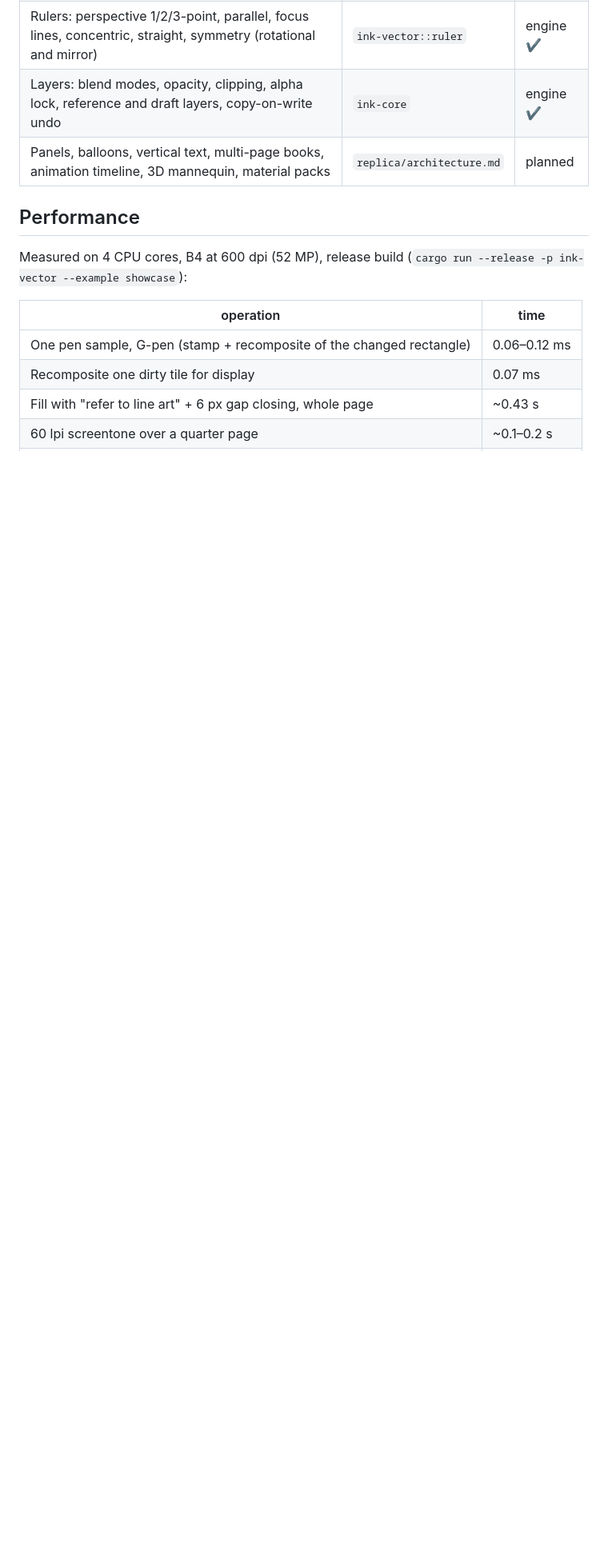
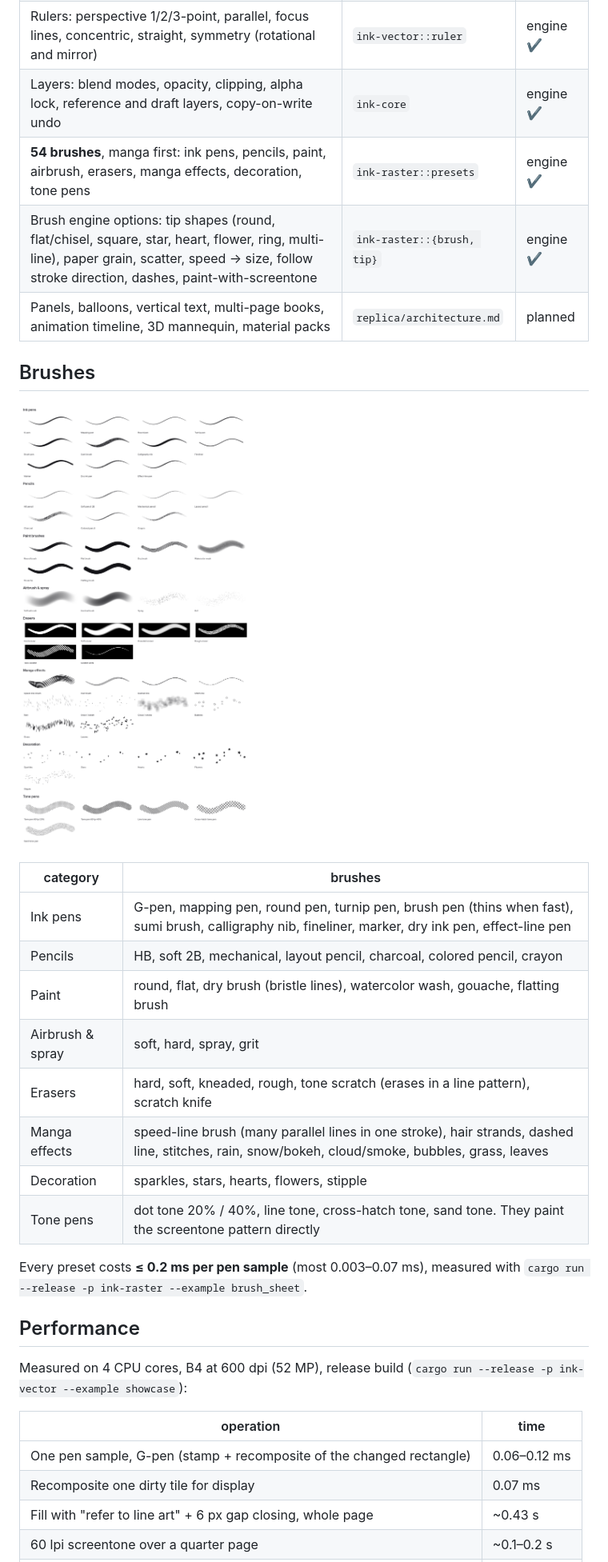
Before and after one commit to NotJuu/Inkstudio, a Markdown page: README.md, the part around the change. Shown at 80% size. Rendered like a GitHub page; pictures changed too: replica/brushes.png (added); blank space fills up the shorter version.

```diff
--- a/README.md
+++ b/README.md
@@ -23,7 +23,27 @@ A native desktop drawing app for manga and comic artists, written in Rust. It is
 | Screentones: LPI, density (calibrated per dot shape), angle, 6 dot shapes, 1-bit print output | `ink-raster::tone` | engine ✔ |
 | Rulers: perspective 1/2/3-point, parallel, focus lines, concentric, straight, symmetry (rotational and mirror) | `ink-vector::ruler` | engine ✔ |
 | Layers: blend modes, opacity, clipping, alpha lock, reference and draft layers, copy-on-write undo | `ink-core` | engine ✔ |
+| **54 brushes**, manga first: ink pens, pencils, paint, airbrush, erasers, manga effects, decoration, tone pens | `ink-raster::presets` | engine ✔ |
+| Brush engine options: tip shapes (round, flat/chisel, square, star, heart, flower, ring, multi-line), paper grain, scatter, speed → size, follow stroke direction, dashes, paint-with-screentone | `ink-raster::{brush, tip}` | engine ✔ |
 | Panels, balloons, vertical text, multi-page books, animation timeline, 3D mannequin, material packs | `replica/architecture.md` | planned |
+
+## Brushes
+
+![Brush catalog](replica/brushes.png)
+
+| category | brushes |
+| --- | --- |
+| Ink pens | G-pen, mapping pen, round pen, turnip pen, brush pen (thins when fast), sumi brush, calligraphy nib, fineliner, marker, dry ink pen, effect-line pen |
+| Pencils | HB, soft 2B, mechanical, layout pencil, charcoal, colored pencil, crayon |
+| Paint | round, flat, dry brush (bristle lines), watercolor wash, gouache, flatting brush |
+| Airbrush & spray | soft, hard, spray, grit |
+| Erasers | hard, soft, kneaded, rough, tone scratch (erases in a line pattern), scratch knife |
+| Manga effects | speed-line brush (many parallel lines in one stroke), hair strands, dashed line, stitches, rain, snow/bokeh, cloud/smoke, bubbles, grass, leaves |
+| Decoration | sparkles, stars, hearts, flowers, stipple |
+| Tone pens | dot tone 20% / 40%, line tone, cross-hatch tone, sand tone. They paint the screentone pattern directly |
+
+Every preset costs **≤ 0.2 ms per pen sample** (most 0.003–0.07 ms), measured with
+`cargo run --release -p ink-raster --example brush_sheet`.
 
 ## Performance
 
```
Also changed, not shown: 7 other files.
